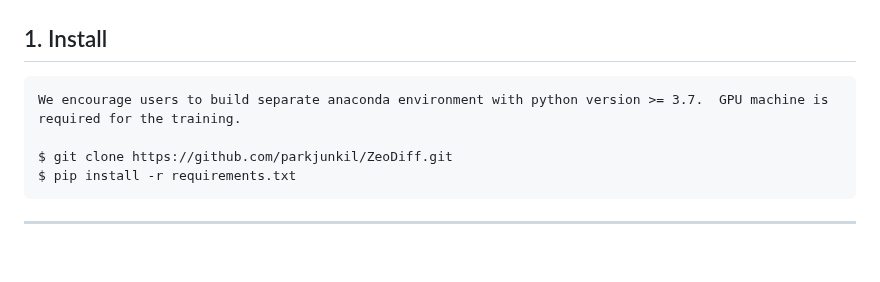
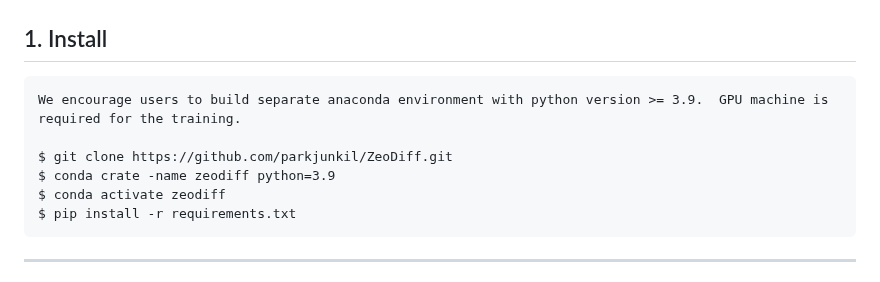
Before and after one commit to parkjunkil/ZeoDiff, a Markdown page: README.md, the part around the change. Rendered like a GitHub page; blank space fills up the shorter version.

```diff
--- a/README.md
+++ b/README.md
@@ -9,9 +9,11 @@ This package provides a diffusion model for the generation of pure silica zeolit
 
 ## 1. Install
 
-    We encourage users to build separate anaconda environment with python version >= 3.7.  GPU machine is required for the training.
+    We encourage users to build separate anaconda environment with python version >= 3.9.  GPU machine is required for the training.
 
     $ git clone https://github.com/parkjunkil/ZeoDiff.git
+    $ conda crate -name zeodiff python=3.9
+    $ conda activate zeodiff
     $ pip install -r requirements.txt
 
 ---------------------------------------
```
